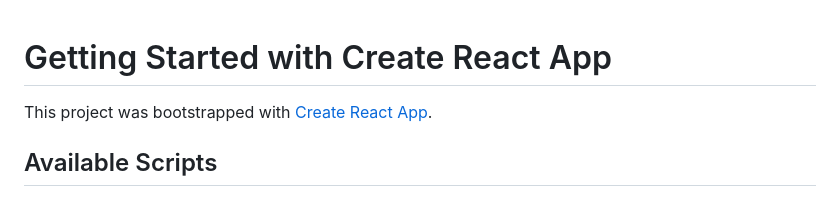
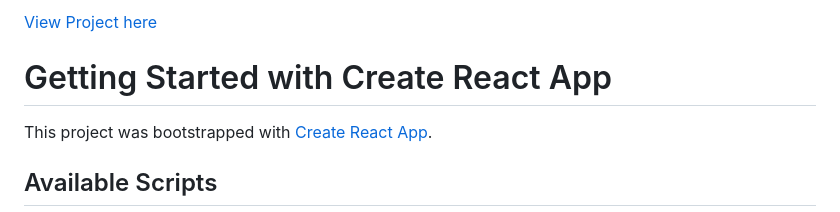
Before and after one commit to AshleyHackettCode/ATM, a Markdown page: README.md, the part around the change. GitHub-like rendering.

```diff
--- a/README.md
+++ b/README.md
@@ -1,3 +1,5 @@
+[View Project here](https://.netlify.app)
+
 # Getting Started with Create React App
 
 This project was bootstrapped with [Create React App](https://github.com/facebook/create-react-app).
```
